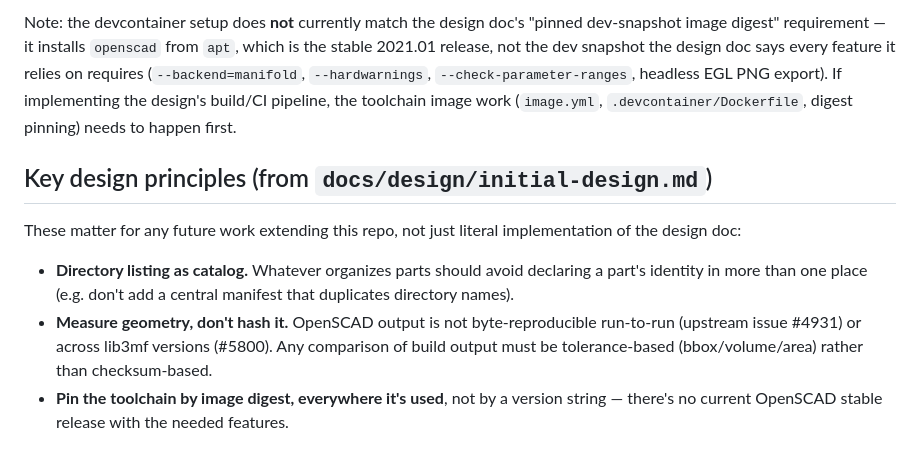
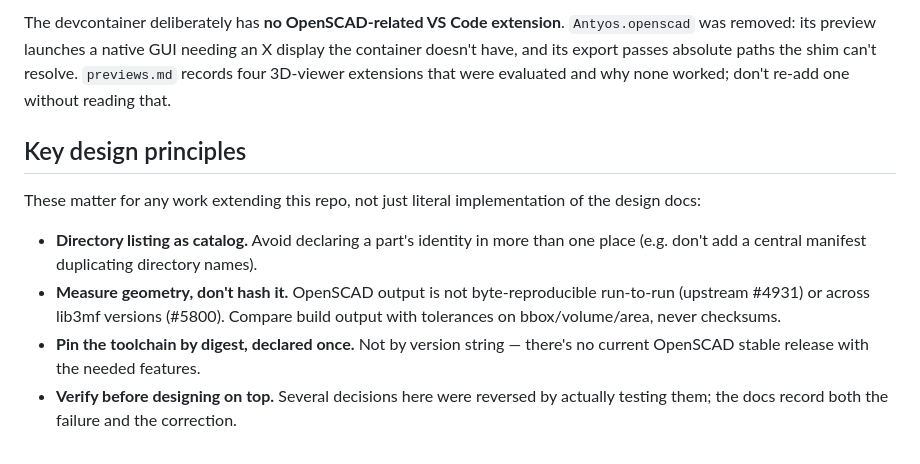
Before and after one commit to krelinga/3d, a Markdown page: CLAUDE.md, the part around one of its changes. GitHub-like rendering.

```diff
--- a/CLAUDE.md
+++ b/CLAUDE.md
@@ -58,25 +96,22 @@ configured for `.scad` editing.
 
-Note: the devcontainer setup does **not** currently match the design doc's
-"pinned dev-snapshot image digest" requirement — it installs `openscad` from
-`apt`, which is the stable 2021.01 release, not the dev snapshot the design
-doc says every feature it relies on requires (`--backend=manifold`,
-`--hardwarnings`, `--check-parameter-ranges`, headless EGL PNG export). If
-implementing the design's build/CI pipeline, the toolchain image work
-(`image.yml`, `.devcontainer/Dockerfile`, digest pinning) needs to happen
-first.
+The devcontainer deliberately has **no OpenSCAD-related VS Code extension**.
+`Antyos.openscad` was removed: its preview launches a native GUI needing an X
+display the container doesn't have, and its export passes absolute paths the
+shim can't resolve. `previews.md` records four 3D-viewer extensions that were
+evaluated and why none worked; don't re-add one without reading that.
 
-## Key design principles (from `docs/design/initial-design.md`)
+## Key design principles
 
-These matter for any future work extending this repo, not just literal
-implementation of the design doc:
+These matter for any work extending this repo, not just literal implementation
+of the design docs:
 
-- **Directory listing as catalog.** Whatever organizes parts should avoid
-  declaring a part's identity in more than one place (e.g. don't add a
-  central manifest that duplicates directory names).
-- **Measure geometry, don't hash it.** OpenSCAD output is not
-  byte-reproducible run-to-run (upstream issue #4931) or across lib3mf
-  versions (#5800). Any comparison of build output must be tolerance-based
-  (bbox/volume/area) rather than checksum-based.
-- **Pin the toolchain by image digest, everywhere it's used**, not by a
-  version string — there's no current OpenSCAD stable release with the
-  needed features.
+- **Directory listing as catalog.** Avoid declaring a part's identity in more
+  than one place (e.g. don't add a central manifest duplicating directory
+  names).
+- **Measure geometry, don't hash it.** OpenSCAD output is not byte-reproducible
+  run-to-run (upstream #4931) or across lib3mf versions (#5800). Compare build
+  output with tolerances on bbox/volume/area, never checksums.
+- **Pin the toolchain by digest, declared once.** Not by version string —
+  there's no current OpenSCAD stable release with the needed features.
+- **Verify before designing on top.** Several decisions here were reversed by
+  actually testing them; the docs record both the failure and the correction.
```
Also changed, not shown: other parts of CLAUDE.md (+71 -33 lines), docs/design/initial-design.md (+25 -0 lines).
